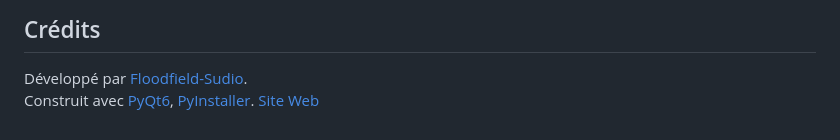
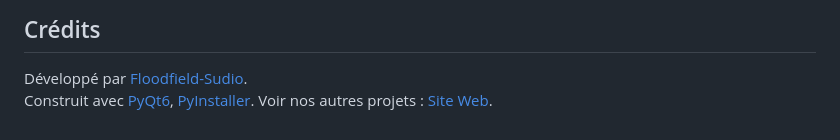
Before and after one commit to Floodfield-Sudio/Dev-Studio, a Markdown page: README.md, the part around the change. GitHub-like rendering.

```diff
--- a/README.md
+++ b/README.md
@@ -110,4 +110,4 @@ Voir [LICENSE](LICENSE) pour le texte complet.
 
 Développé par [Floodfield-Sudio](https://github.com/Floodfield-Sudio).
 Construit avec [PyQt6](https://pypi.org/project/PyQt6/), [PyInstaller](https://pyinstaller.org).
-[Site Web](https://floodfield-sudio.github.io/FFS.index/)
+Voir nos autres projets : [Site Web](https://floodfield-sudio.github.io/FFS.index/).
```
